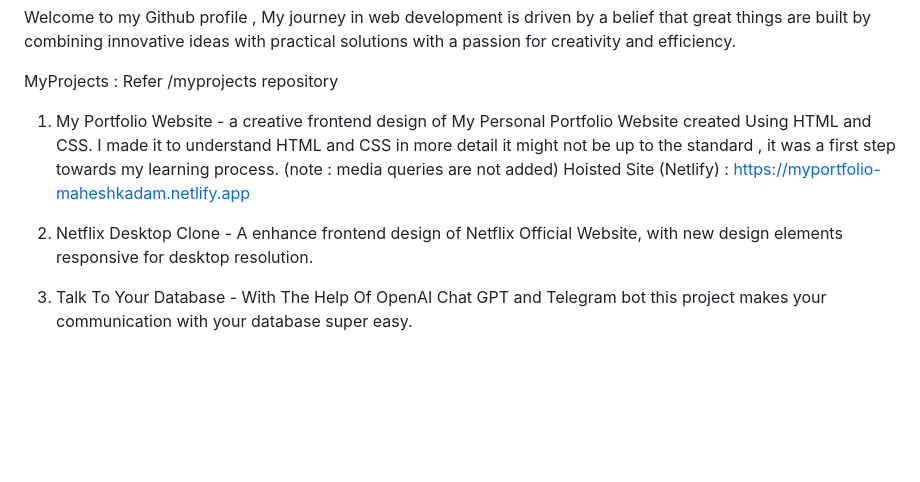
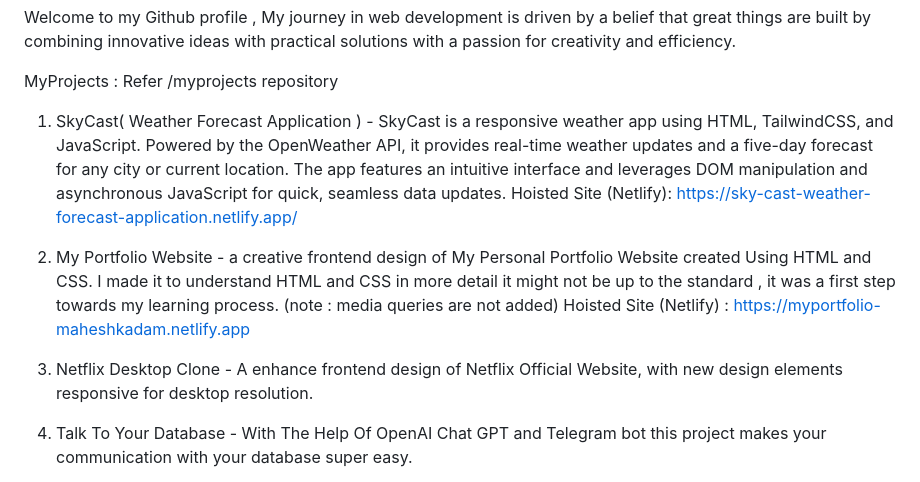
Before and after one commit to MaheshKadam10311/myprojects, a Markdown page: README.md, the part around the change. GitHub-like rendering; blank space fills up the shorter version.

```diff
--- a/README.md
+++ b/README.md
@@ -8,10 +8,13 @@ Welcome to my Github profile , My journey in web development is driven by a beli
 
 MyProjects : Refer /myprojects repository
 
-1. My Portfolio Website - a creative frontend design of My Personal Portfolio Website created Using HTML and CSS. I made it to understand HTML and CSS in more detail it might not be up to the standard , it was a first step towards my learning process. (note : media queries are not added)
+1. SkyCast( Weather Forecast Application ) - SkyCast is a responsive weather app using HTML, TailwindCSS, and JavaScript. Powered by the OpenWeather API, it provides real-time weather updates and a five-day forecast for any city or current location. The app features an intuitive interface and leverages DOM manipulation and asynchronous JavaScript for quick, seamless data updates.
+   Hoisted Site (Netlify): https://sky-cast-weather-forecast-application.netlify.app/
+
+2. My Portfolio Website - a creative frontend design of My Personal Portfolio Website created Using HTML and CSS. I made it to understand HTML and CSS in more detail it might not be up to the standard , it was a first step towards my learning process. (note : media queries are not added)
     Hoisted Site (Netlify) : https://myportfolio-maheshkadam.netlify.app
 
- 2. Netflix Desktop Clone - A enhance frontend design of Netflix Official Website, with new design elements responsive for desktop resolution.
+ 3. Netflix Desktop Clone - A enhance frontend design of Netflix Official Website, with new design elements responsive for desktop resolution.
 
  4. Talk To Your Database - With The Help Of OpenAI Chat GPT and Telegram bot this project makes your communication with your database super easy.
 
```
